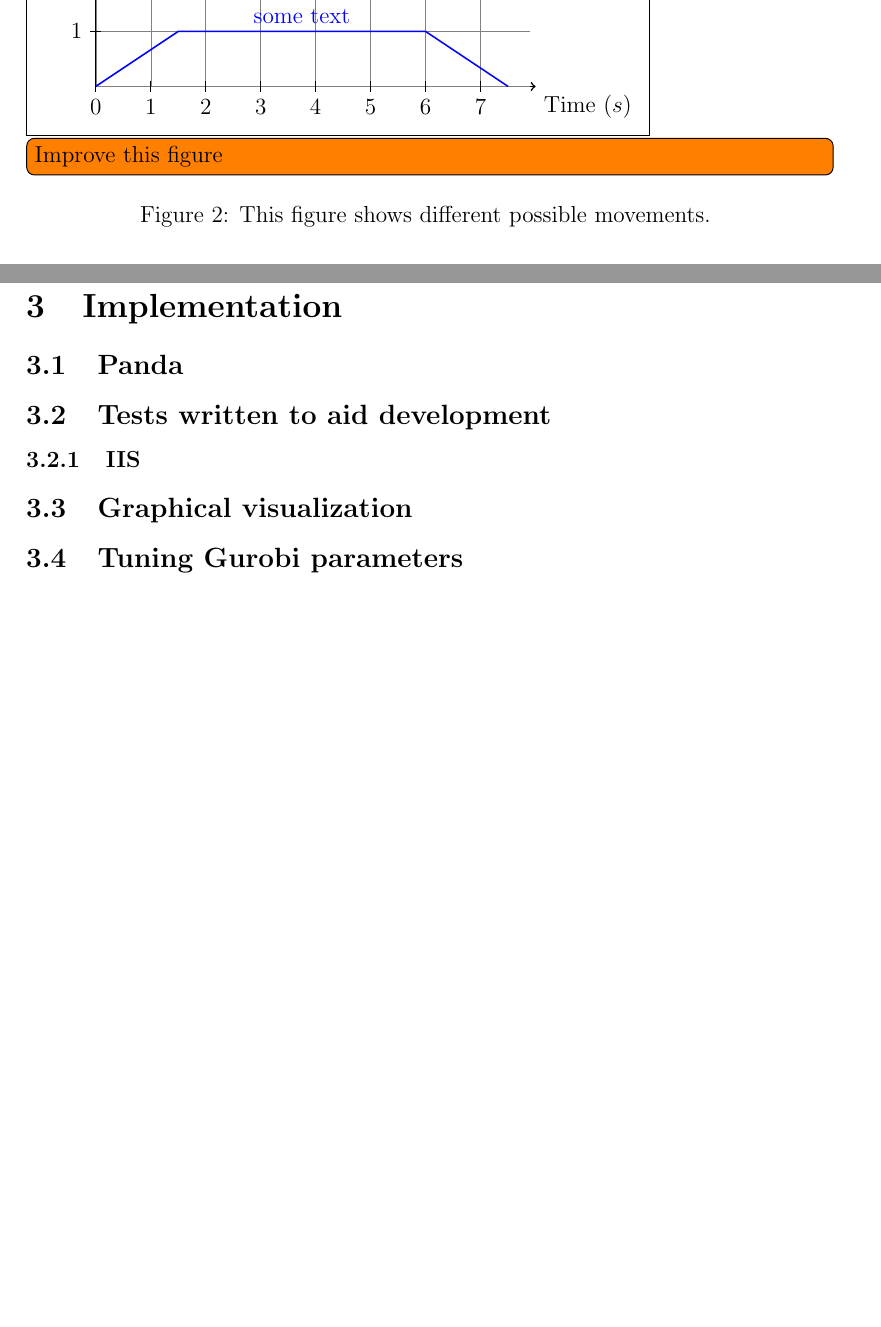
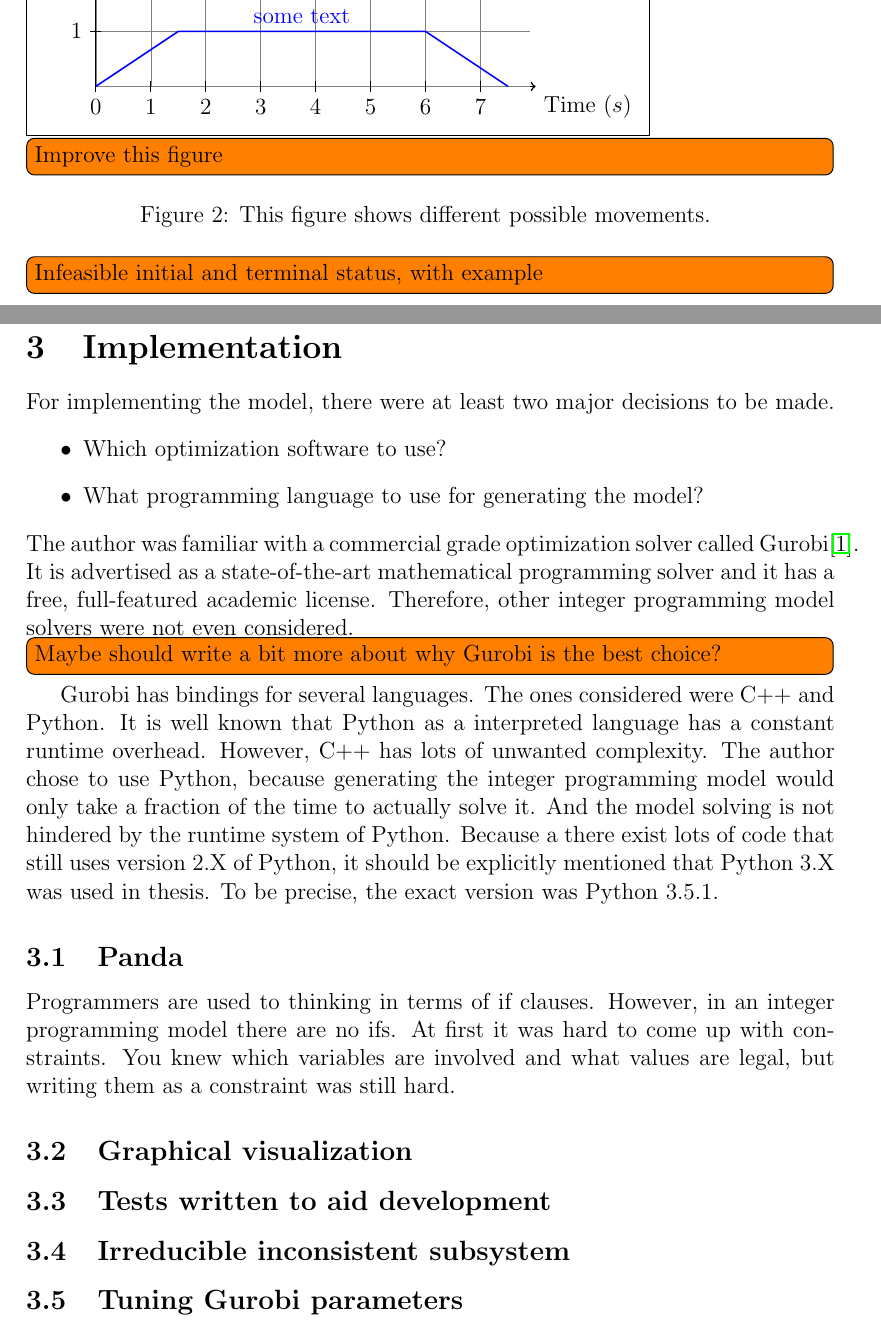
Before and after one commit to karulont/master, a LaTeX document (masters.tex, which reads tex/implementation.tex, tex/introduction.tex): two parts of pages 6 and 18 of 20 before the commit and two parts of pages 6 and 18 of 21 after it, joined at a grey line, cut so that both start at the same text, the shorter picture padded with empty space. Compiled offline with pdfLaTeX.

Commit message:
Add bib, write about implementation

```diff
--- a/masters.tex
+++ b/masters.tex
@@ -4,6 +4,7 @@
 \usepackage[a4paper]{geometry}
 \usepackage{array}
 \usepackage{hyperref}
+\usepackage[nottoc,notlot,notlof]{tocbibind}
 
 \usepackage{amsmath}
 \usepackage{amsthm}
--- a/tex/implementation.tex
+++ b/tex/implementation.tex
@@ -1,6 +1,30 @@
 \section{Implementation}
+For implementing the model, there were at least two major decisions to be made.
+\begin{itemize}
+    \item Which optimization software to use?
+    \item What programming language to use for generating the model?
+\end{itemize}
+The author was familiar with a commercial grade optimization solver called
+Gurobi\cite{gurobi}. It is advertised as a state-of-the-art mathematical
+programming solver and it has a free, full-featured academic license.
+Therefore, other integer programming model solvers were not even considered.
+\TODO{Maybe should write a bit more about why Gurobi is the best choice?}
+
+Gurobi has bindings for several languages. The ones considered were C++ and
+Python. It is well known that Python as a interpreted language has a constant
+runtime overhead. However, C++ has lots of unwanted complexity. The author
+chose to use Python, because generating the integer programming model would
+only take a fraction of the time to actually solve it. And the model solving
+is not hindered by the runtime system of Python. Because a there exist lots of
+code that still uses version 2.X of Python, it should be explicitly
+mentioned that Python 3.X was used in thesis. To be precise, the exact version
+was Python 3.5.1.
 \subsection{Panda}
+Programmers are used to thinking in terms of if clauses. However, in an integer
+programming model there are no ifs. At first it was hard to come up with
+constraints. You knew which variables are involved and what values are legal,
+but writing them as a constraint was still hard.
+\subsection{Graphical visualization}
 \subsection{Tests written to aid development}
-\subsubsection{IIS}
-\subsection{Graphical visualization}
+\subsection{Irreducible inconsistent subsystem}
 \subsection{Tuning Gurobi parameters}
--- a/tex/introduction.tex
+++ b/tex/introduction.tex
@@ -58,3 +58,4 @@ that the distance traveled is equal to the dimensions of parking places.
     \label{fig:moving-times}
 \end{figure}
 \label{sec:discrete problem}
+\TODO{Infeasible initial and terminal status, with example}
```
Also changed, not shown: masters.bib (added, +19 -0 lines), tex/model.tex (+1 -0 lines), masters.tex (4 more changed lines).
